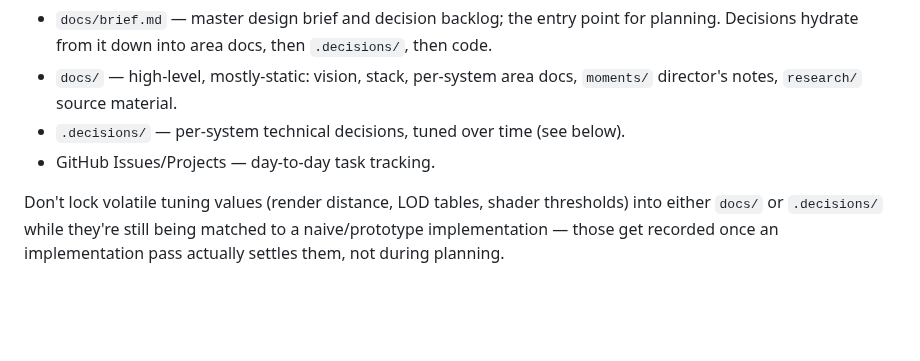
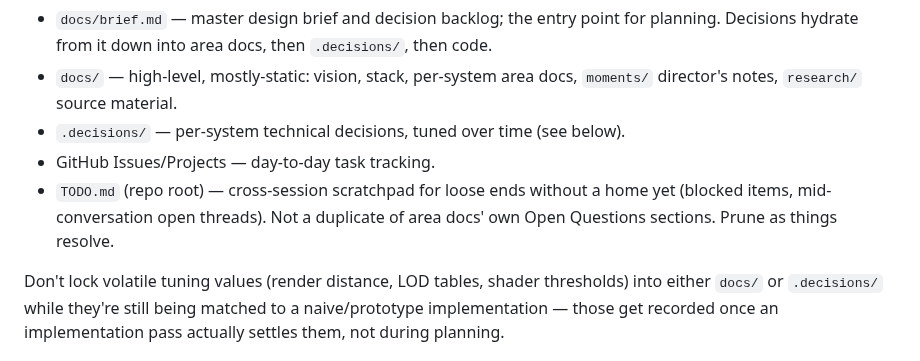
Before and after one commit to shovelhead24/possession, a Markdown page: CLAUDE.md, the part around the change. Drawn GitHub-style; blank space fills up the shorter version.

```diff
--- a/CLAUDE.md
+++ b/CLAUDE.md
@@ -14,6 +14,7 @@ Replaces the old `.planning/` GSD framework (abandoned — too token-heavy for t
 - `docs/` — high-level, mostly-static: vision, stack, per-system area docs, `moments/` director's notes, `research/` source material.
 - `.decisions/` — per-system technical decisions, tuned over time (see below).
 - GitHub Issues/Projects — day-to-day task tracking.
+- `TODO.md` (repo root) — cross-session scratchpad for loose ends without a home yet (blocked items, mid-conversation open threads). Not a duplicate of area docs' own Open Questions sections. Prune as things resolve.
 
 Don't lock volatile tuning values (render distance, LOD tables, shader thresholds) into either `docs/` or `.decisions/` while they're still being matched to a naive/prototype implementation — those get recorded once an implementation pass actually settles them, not during planning.
 
```
Also changed, not shown: TODO.md (added, +19 -0 lines).
